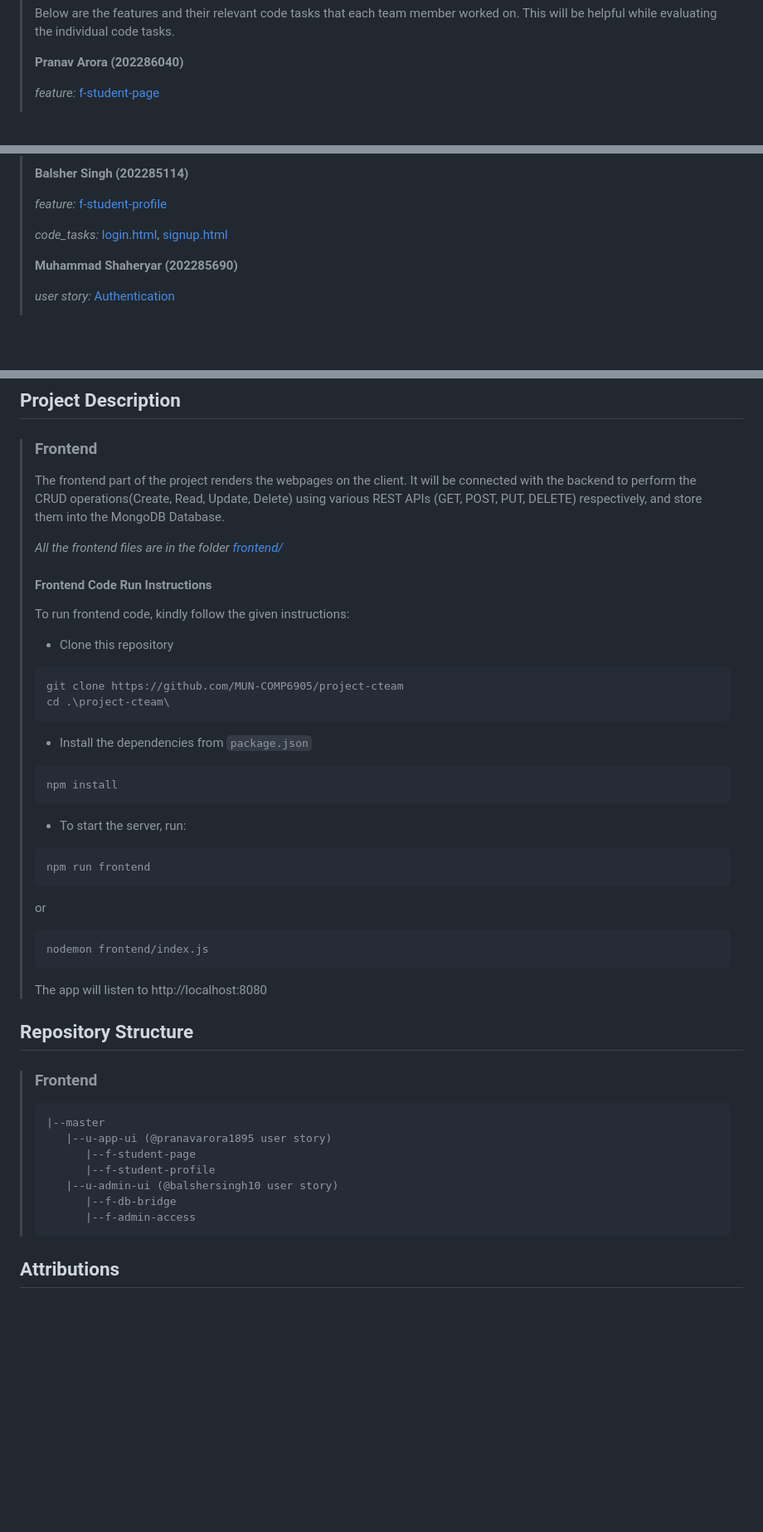
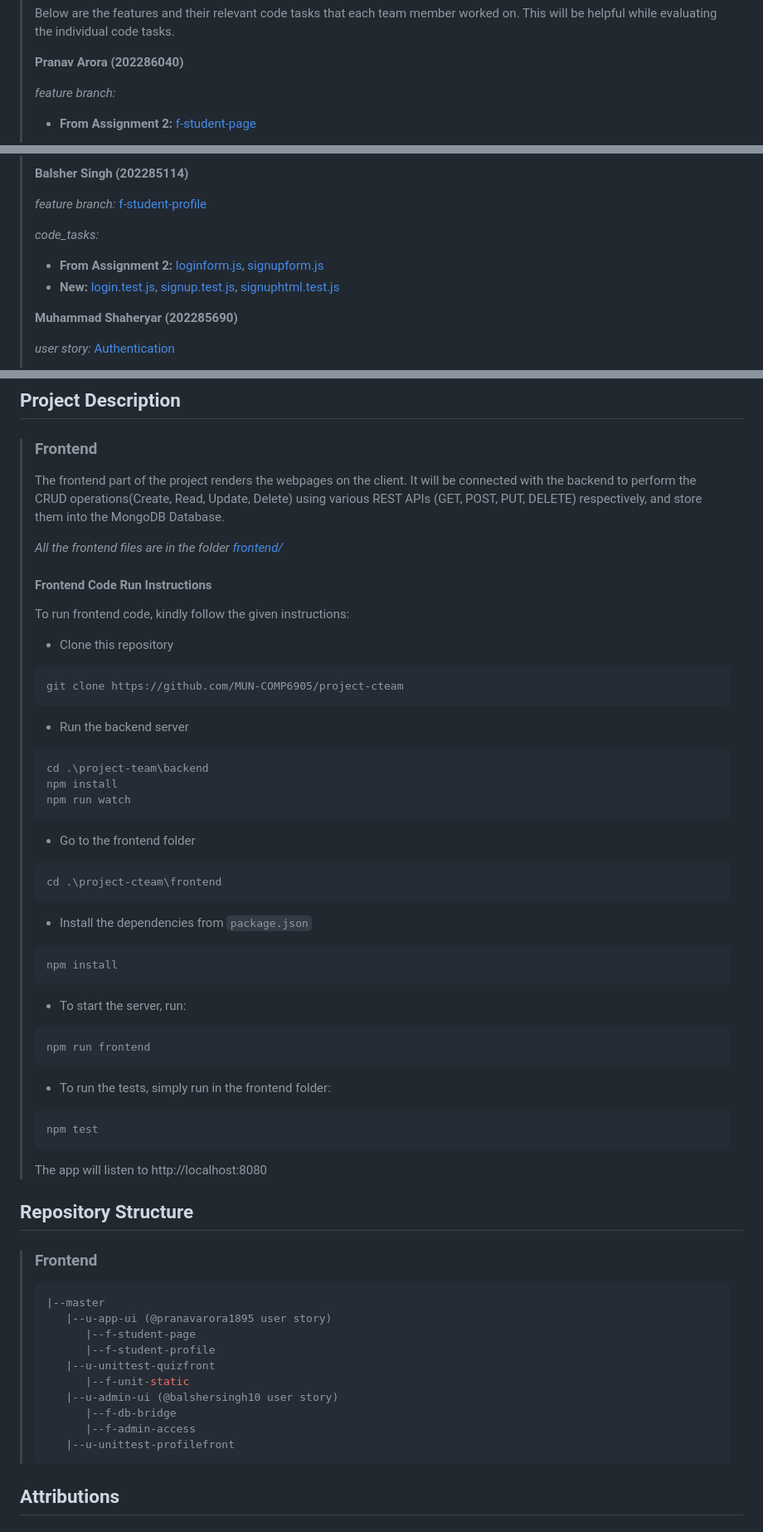
Before and after one commit to Yaser-Aldammad/Software-Engineering, a Markdown page: README.md, 3 parts joined by grey strips. Shown: that part at 83% size. Rendered like a GitHub page; blank space fills up the shorter version.

````diff
--- a/README.md
+++ b/README.md
@@ -30,5 +30,6 @@
 >
 > **Pranav Arora (202286040)**
 >
-> _feature:_ [f-student-page](https://github.com/MUN-COMP6905/project-cteam/tree/f-student-page)
+> _feature branch:_
+> - **From Assignment 2:** [f-student-page](https://github.com/MUN-COMP6905/project-cteam/tree/f-student-page)
 >
@@ -36,9 +41,11 @@
 >
 > **Balsher Singh (202285114)**
 >
-> _feature:_ [f-student-profile](https://github.com/MUN-COMP6905/project-cteam/tree/f-student-profile)
+> _feature branch:_ [f-student-profile](https://github.com/MUN-COMP6905/project-cteam/tree/f-student-profile)
 >
-> _code_tasks:_ [login.html](https://github.com/MUN-COMP6905/project-cteam/blob/u-app-ui/frontend/views/login.html), [signup.html](https://github.com/MUN-COMP6905/project-cteam/blob/u-app-ui/frontend/views/signup.html)
+> _code_tasks:_
+> - **From Assignment 2:** [loginform.js](https://github.com/MUN-COMP6905/project-cteam/blob/master/frontend/assets/js/loginform.js), [signupform.js](https://github.com/MUN-COMP6905/project-cteam/blob/master/frontend/assets/js/signupform.js)
+> - **New:** [login.test.js](https://github.com/MUN-COMP6905/project-cteam/blob/master/frontend/__test__/login.test.js), [signup.test.js](https://github.com/MUN-COMP6905/project-cteam/blob/master/frontend/__test__/signup.test.js), [signuphtml.test.js](https://github.com/MUN-COMP6905/project-cteam/blob/master/frontend/__test__/signuphtml.test.js)
 >
 > **Muhammad Shaheryar (202285690)**
 >
@@ -119,7 +128,20 @@
 >
 > ```git
 > git clone https://github.com/MUN-COMP6905/project-cteam
-> cd .\project-cteam\
+>```
+>
+> - Run the backend server
+>
+>```cmd
+> cd .\project-team\backend
+> npm install
+> npm run watch
+>```
+>
+> - Go to the frontend folder
+>
+>```cmd
+> cd .\project-cteam\frontend
 > ```
 >
 > - Install the dependencies from `package.json`
@@ -134,11 +156,11 @@
 > npm run frontend
 > ```
 >
-> or
+> - To run the tests, simply run in the frontend folder:
 >
 > ```cmd
-> nodemon frontend/index.js
-> ```
+> npm test
+>```
 >
 > The app will listen to http://localhost:8080
 
@@ -149,9 +171,12 @@
 >    |--u-app-ui (@pranavarora1895 user story)
 >       |--f-student-page
 >       |--f-student-profile
+>    |--u-unittest-quizfront
+>       |--f-unit-static
 >    |--u-admin-ui (@balshersingh10 user story)
 >       |--f-db-bridge
 >       |--f-admin-access
+>    |--u-unittest-profilefront
 > ```
 
 ## Attributions
````
Also changed, not shown: other parts of README.md (+29 -5 lines).
